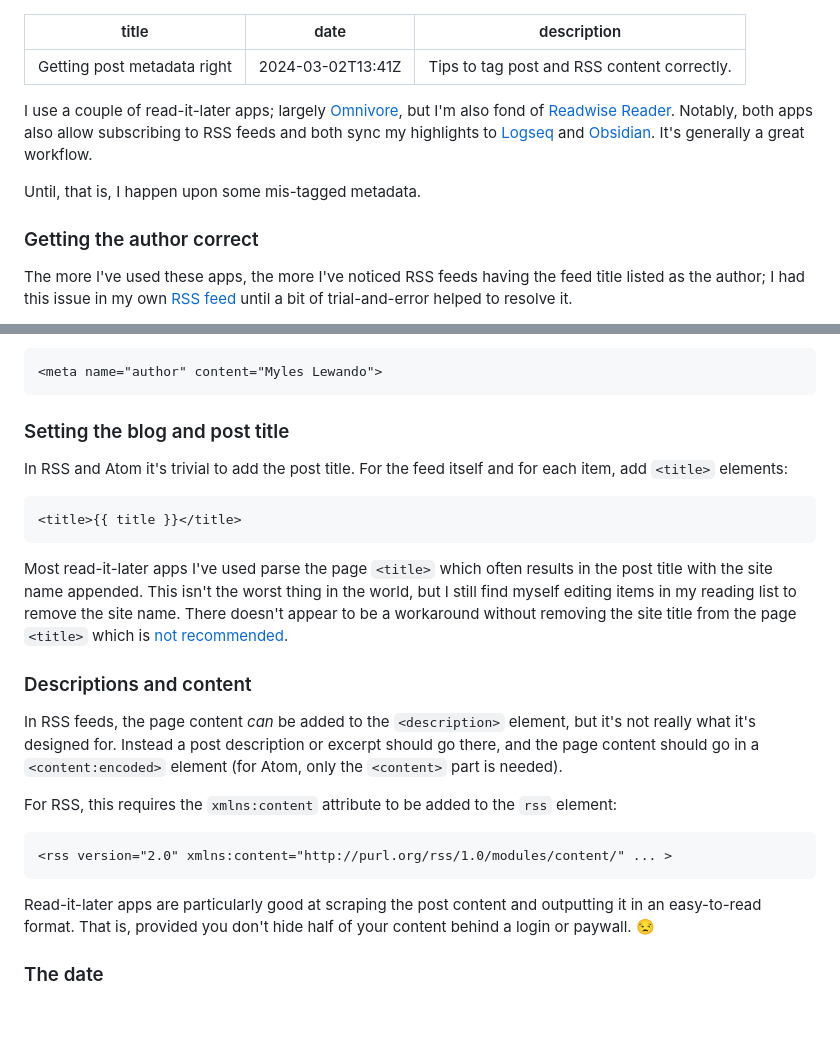
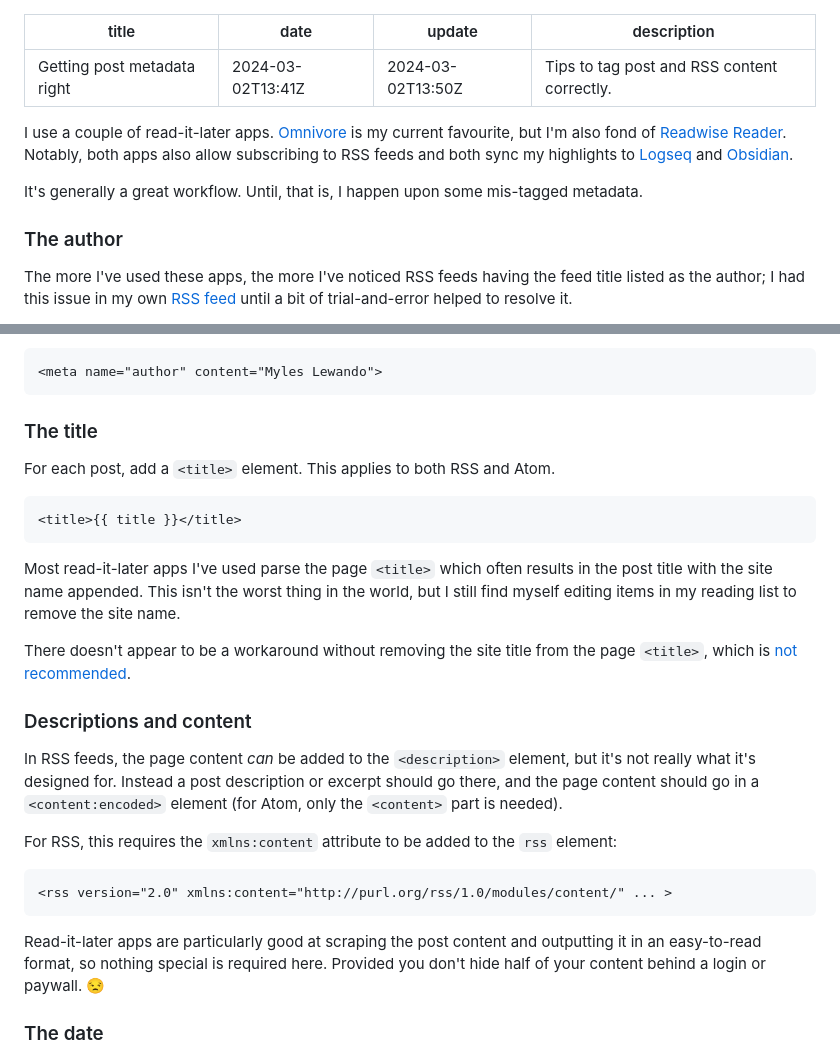
Before and after one commit to codemacabre/codemacabre-com, a Markdown page: src/writing/getting-post-metadata-right.md, 2 parts joined by grey strips. Rendered like a GitHub page; blank space fills up the shorter version.

Commit message:
Update content

````diff
--- a/src/writing/getting-post-metadata-right.md
+++ b/src/writing/getting-post-metadata-right.md
@@ -1,14 +1,15 @@
 ---
 title: Getting post metadata right
 date: 2024-03-02T13:41Z
+update: 2024-03-02T13:50Z
 description: "Tips to tag post and RSS content correctly."
 ---
 
-I use a couple of read-it-later apps; largely [Omnivore](https://omnivore.app/), but I'm also fond of [Readwise Reader](https://readwise.io/read). Notably, both apps also allow subscribing to RSS feeds and both sync my highlights to [Logseq](https://logseq.com/) and [Obsidian](https://obsidian.md). It's generally a great workflow.
+I use a couple of read-it-later apps. [Omnivore](https://omnivore.app/) is my current favourite, but I'm also fond of [Readwise Reader](https://readwise.io/read). Notably, both apps also allow subscribing to RSS feeds and both sync my highlights to [Logseq](https://logseq.com/) and [Obsidian](https://obsidian.md).
 
-Until, that is, I happen upon some mis-tagged metadata.
+It's generally a great workflow. Until, that is, I happen upon some mis-tagged metadata.
 
-### Getting the author correct
+### The author
 The more I've used these apps, the more I've noticed RSS feeds having the feed title listed as the author; I had this issue in my own [RSS feed](../../feed.xml) until a bit of trial-and-error helped to resolve it.
 
 Depending on whether you're using RSS or Atom (both XML-based specification but with a [number of differences](https://css-tricks.com/working-with-web-feeds-its-more-than-rss/)), you will need to tag the author using either a `<dc:creator>` element (for RSS) or an `<author>` element (for Atom):
@@ -36,14 +37,16 @@ For apps which parse the page rather than use an RSS feed, the author should be
 <meta name="author" content="Myles Lewando">
 ```
 
-### Setting the blog and post title
-In RSS and Atom it's trivial to add the post title. For the feed itself and for each item, add `<title>` elements:
+### The title
+For each post, add a `<title>` element. This applies to both RSS and Atom.
 
 ```xml
 <title>{{ title }}</title>
 ```
 
-Most read-it-later apps I've used parse the page `<title>` which often results in the post title with the site name appended. This isn't the worst thing in the world, but I still find myself editing items in my reading list to remove the site name. There doesn't appear to be a workaround without removing the site title from the page `<title>` which is [not recommended](https://developer.mozilla.org/en-US/docs/Web/HTML/Element/title#accessibility_concerns).
+Most read-it-later apps I've used parse the page `<title>` which often results in the post title with the site name appended. This isn't the worst thing in the world, but I still find myself editing items in my reading list to remove the site name.
+
+There doesn't appear to be a workaround without removing the site title from the page `<title>`, which is [not recommended](https://developer.mozilla.org/en-US/docs/Web/HTML/Element/title#accessibility_concerns).
 
 ### Descriptions and content
 In RSS feeds, the page content _can_ be added to the `<description>` element, but it's not really what it's designed for. Instead a post description or excerpt should go there, and the page content should go in a `<content:encoded>` element (for Atom, only the `<content>` part is needed).
@@ -54,7 +57,7 @@ For RSS, this requires the `xmlns:content` attribute to be added to the `rss` el
 <rss version="2.0" xmlns:content="http://purl.org/rss/1.0/modules/content/"	... >
 ```
 
-Read-it-later apps are particularly good at scraping the post content and outputting it in an easy-to-read format. That is, provided you don't hide half of your content behind a login or paywall. 😒
+Read-it-later apps are particularly good at scraping the post content and outputting it in an easy-to-read format, so nothing special is required here. Provided you don't hide half of your content behind a login or paywall. 😒
 
 ### The date
 RSS requires the post date to be entered in a [valid format](https://cyber.harvard.edu/rss/rss.html#ltpubdategtSubelementOfLtitemgt) to a `<pubDate>` element. Atom similarly uses a `<published>` element.
````
